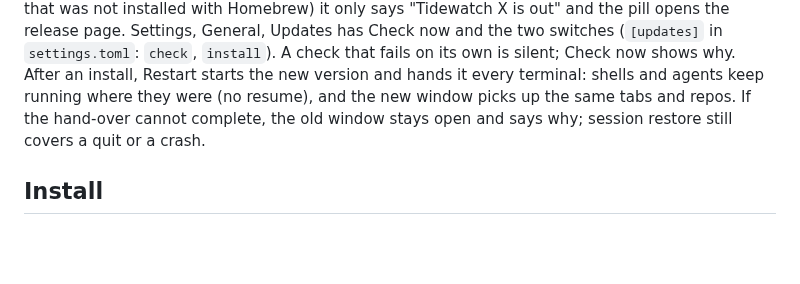
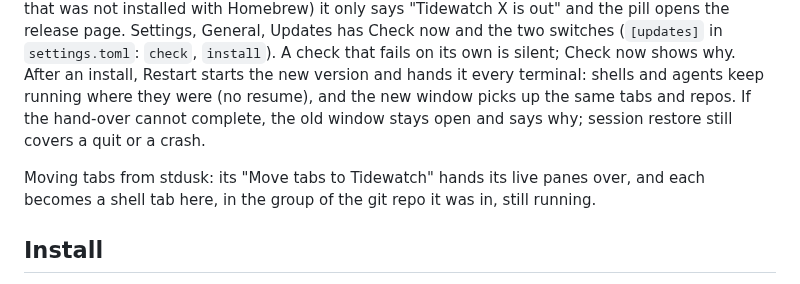
Before and after one commit to Hobo-Ware/tidewatch, a Markdown page: README.md, the part around the change. Rendered like a GitHub page; blank space fills up the shorter version.

Commit message:
docs: moving tabs from stdusk in the project rules, README and ledger

```diff
--- a/README.md
+++ b/README.md
@@ -38,6 +38,8 @@ Tidewatch drops from the top of the screen on `Ctrl+Alt+Grave` (stdusk keeps `Ct
 
 Tidewatch checks GitHub for a new release about once an hour and when its window comes back into focus. On macOS, installed from the Homebrew cask, it runs `brew upgrade --cask` in the background and the pill in the top bar asks for a restart. Everywhere else (Linux, a macOS copy that was not installed with Homebrew) it only says "Tidewatch X is out" and the pill opens the release page. Settings, General, Updates has Check now and the two switches (`[updates]` in `settings.toml`: `check`, `install`). A check that fails on its own is silent; Check now shows why. After an install, Restart starts the new version and hands it every terminal: shells and agents keep running where they were (no resume), and the new window picks up the same tabs and repos. If the hand-over cannot complete, the old window stays open and says why; session restore still covers a quit or a crash.
 
+Moving tabs from stdusk: its "Move tabs to Tidewatch" hands its live panes over, and each becomes a shell tab here, in the group of the git repo it was in, still running.
+
 ## Install
 
 - macOS: `brew install hobo-ware/tap/tidewatch`
```
Also changed, not shown: .agents/rules/project.md (+8 -5 lines), LEDGER.md (+6 -2 lines).
